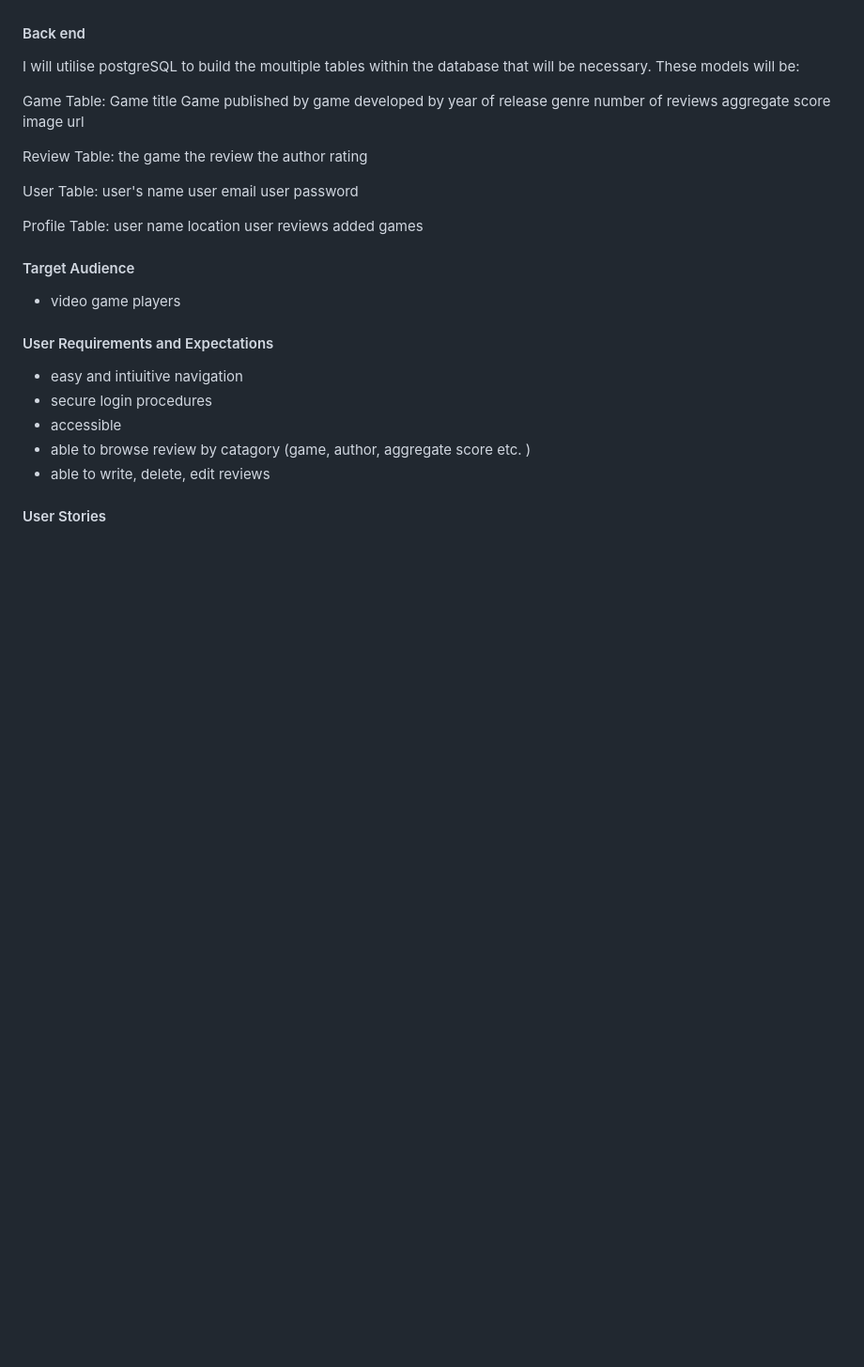
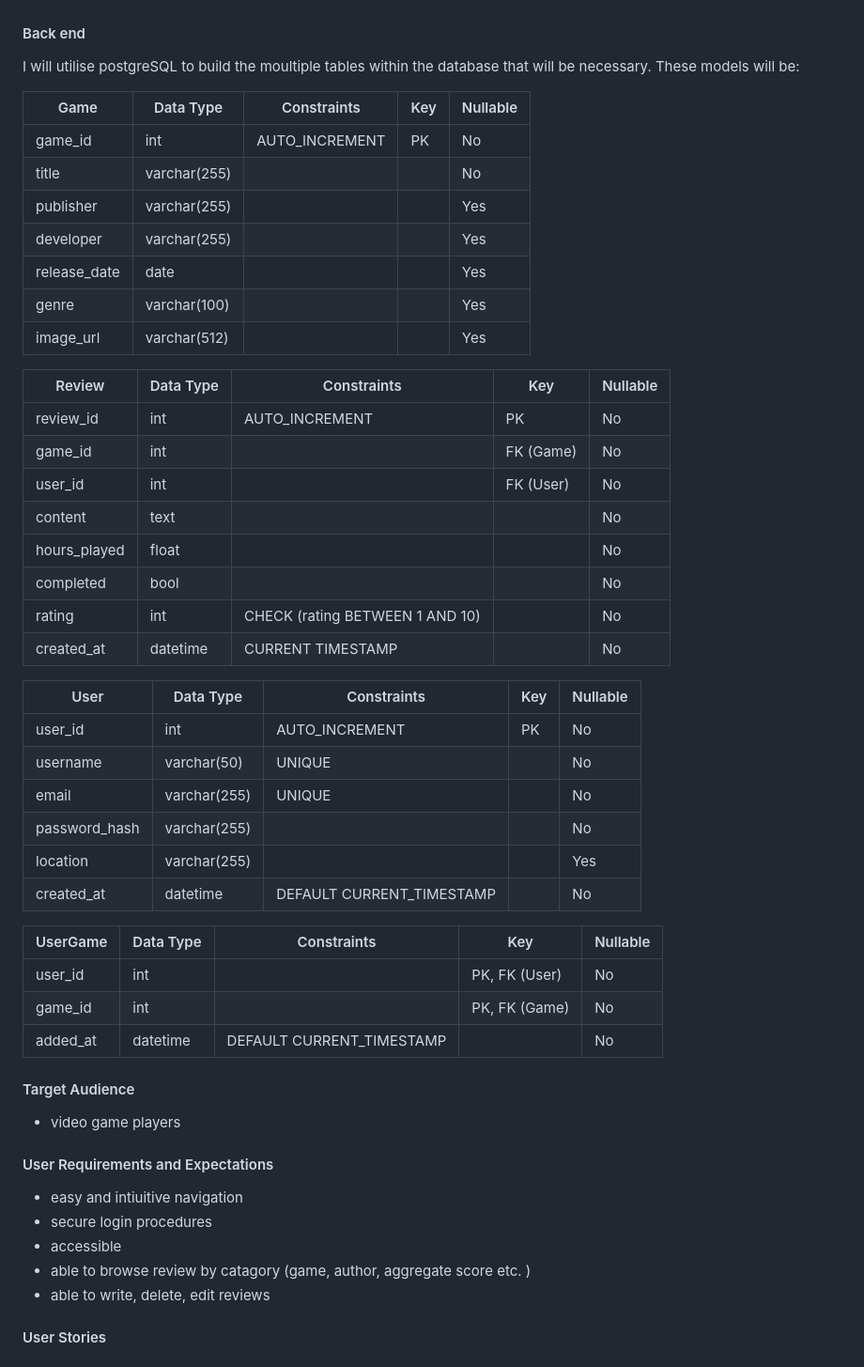
Before and after one commit to Oxymetaphoric/milestone_project_3, a Markdown page: README.md, the part around the change. Shown at 94% size. GitHub-like rendering; blank space fills up the shorter version.

Commit message:
PLAN: more detailed database schema

```diff
--- a/README.md
+++ b/README.md
@@ -49,33 +49,42 @@ The site will be styled using the materialise toolkit to provide a consistent an
 
 I will utilise postgreSQL to build the moultiple tables within the database that will be necessary. These models will be:
 
-Game Table:
-    Game title
-    Game published by
-    game developed by
-    year of release
-    genre
-    number of reviews
-    aggregate score
-    image url
 
-Review Table:
-    the game
-    the review
-    the author
-    rating
+| Game | Data Type | Constraints | Key | Nullable |
+|-------------|-----------|-------------|-----|----------|
+| game_id | int | AUTO_INCREMENT | PK | No |
+| title | varchar(255) | | | No |
+| publisher | varchar(255) | | | Yes |
+| developer | varchar(255) | | | Yes |
+| release_date | date | | | Yes |
+| genre | varchar(100) | | | Yes |
+| image_url | varchar(512) | | | Yes |
 
-User Table:
-    user's name
-    user email
-    user password
+| Review | Data Type | Constraints | Key | Nullable |
+|-------------|-----------|-------------|-----|----------|
+| review_id | int | AUTO_INCREMENT | PK | No |
+| game_id | int | | FK (Game) | No |
+| user_id | int | | FK (User) | No |
+| content | text | | | No |
+| hours_played | float | | | No |
+| completed | bool | | | No |
+| rating | int | CHECK (rating BETWEEN 1 AND 10) | | No |
+| created_at | datetime | CURRENT TIMESTAMP | | No |
 
-Profile Table:
-    user name
-    location
-    user reviews
-    added games
+| User | Data Type | Constraints | Key | Nullable |
+|-------------|-----------|-------------|-----|----------|
+| user_id | int | AUTO_INCREMENT | PK | No |
+| username | varchar(50) | UNIQUE | | No |
+| email | varchar(255) | UNIQUE | | No |
+| password_hash | varchar(255) | | | No |
+| location | varchar(255) | | | Yes |
+| created_at | datetime | DEFAULT CURRENT_TIMESTAMP | | No |
 
+| UserGame | Data Type | Constraints | Key | Nullable |
+|-------------|-----------|-------------|-----|----------|
+| user_id | int | | PK, FK (User) | No |
+| game_id | int | | PK, FK (Game) | No |
+| added_at | datetime | DEFAULT CURRENT_TIMESTAMP | | No |
 
 #### Target Audience
 
```
